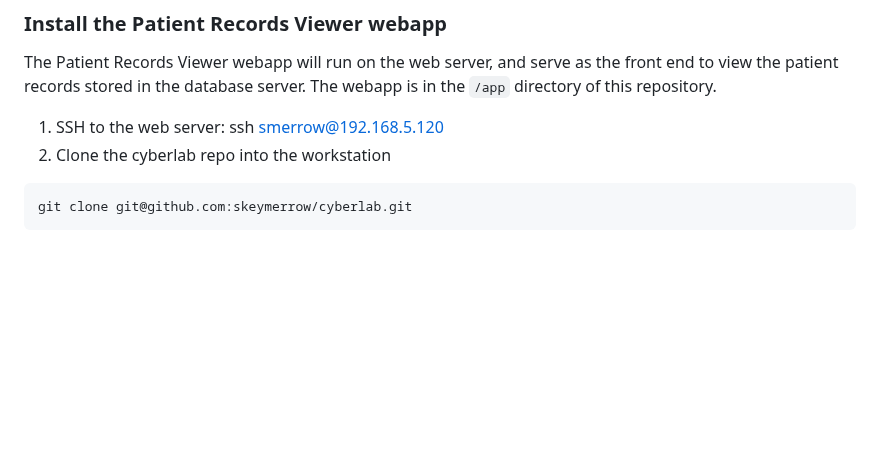
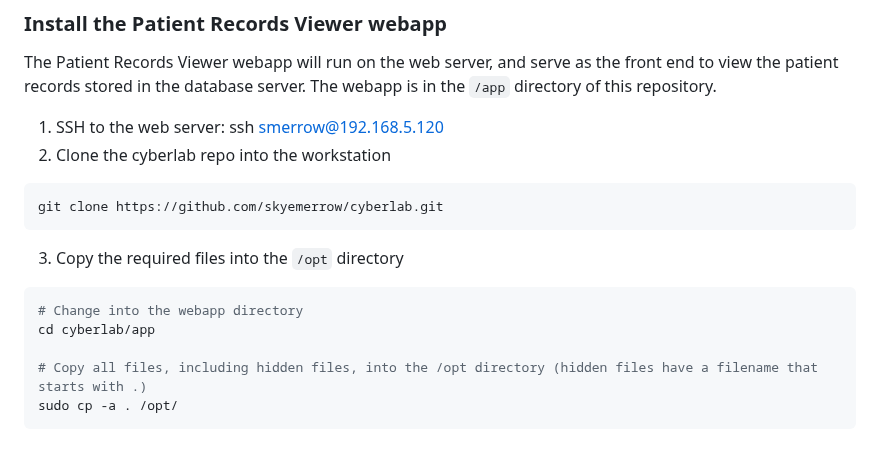
Before and after one commit to seanmerrow/cyberlab, a Markdown page: README.md, the part around the change. Rendered like a GitHub page; blank space fills up the shorter version.

Commit message:
Modify README for cloning and file copying instructions
Updated the clone command to use HTTPS and added instructions for copying files to the /opt directory.

````diff
--- a/README.md
+++ b/README.md
@@ -432,5 +432,13 @@ The Patient Records Viewer webapp will run on the web server, and serve as the f
 1. SSH to the web server: ssh smerrow@192.168.5.120
 2. Clone the cyberlab repo into the workstation
 ```
-git clone git@github.com:skeymerrow/cyberlab.git
+git clone https://github.com/skyemerrow/cyberlab.git
 ```
+3. Copy the required files into the `/opt` directory
+```bash
+# Change into the webapp directory
+cd cyberlab/app
+
+# Copy all files, including hidden files, into the /opt directory (hidden files have a filename that starts with .)
+sudo cp -a . /opt/
+```
````
